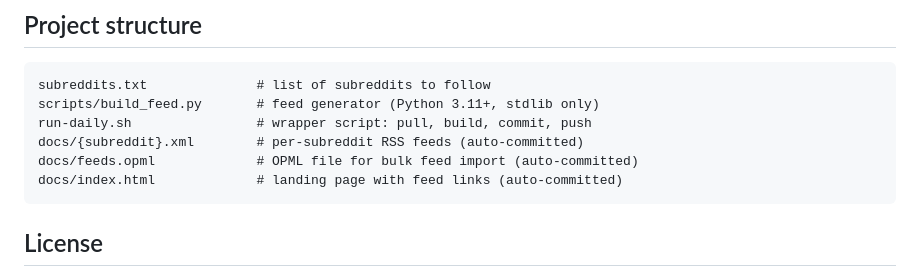
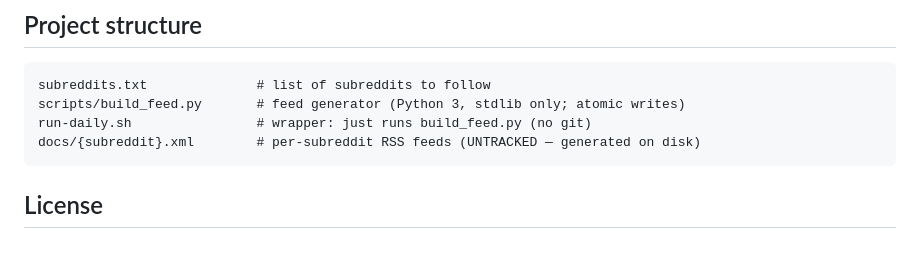
Before and after one commit to schugazi/reddit-daily-rss, a Markdown page: README.md, the part around one of its changes. GitHub-like rendering; blank space fills up the shorter version.

````diff
--- a/README.md
+++ b/README.md
@@ -39,11 +45,9 @@ As a safety net (the token can expire and the unofficial behavior may change), t
 
 ```
 subreddits.txt              # list of subreddits to follow
-scripts/build_feed.py       # feed generator (Python 3.11+, stdlib only)
-run-daily.sh                # wrapper script: pull, build, commit, push
-docs/{subreddit}.xml        # per-subreddit RSS feeds (auto-committed)
-docs/feeds.opml             # OPML file for bulk feed import (auto-committed)
-docs/index.html             # landing page with feed links (auto-committed)
+scripts/build_feed.py       # feed generator (Python 3, stdlib only; atomic writes)
+run-daily.sh                # wrapper: just runs build_feed.py (no git)
+docs/{subreddit}.xml        # per-subreddit RSS feeds (UNTRACKED — generated on disk)
 ```
 
 ## License
````
Also changed, not shown: other parts of README.md (+18 -12 lines).
